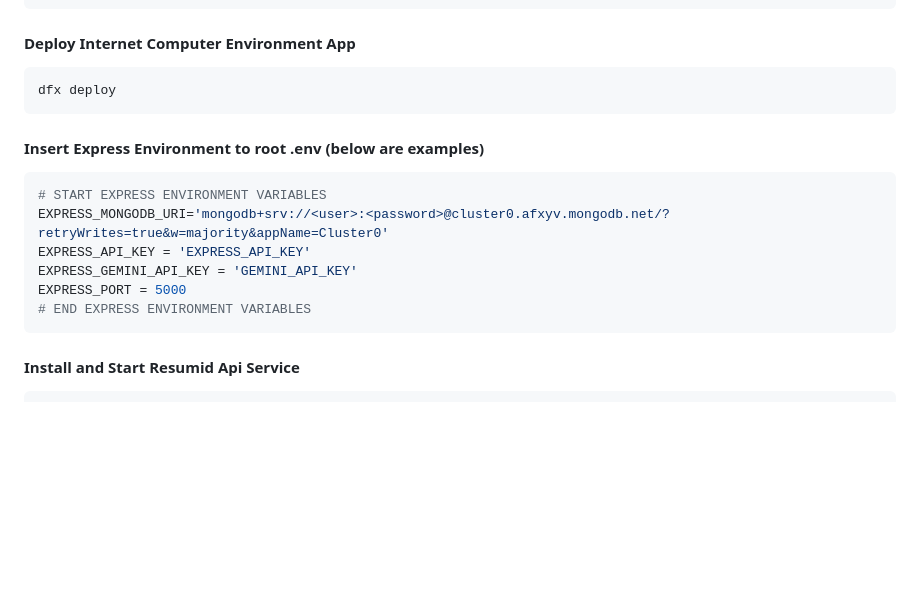
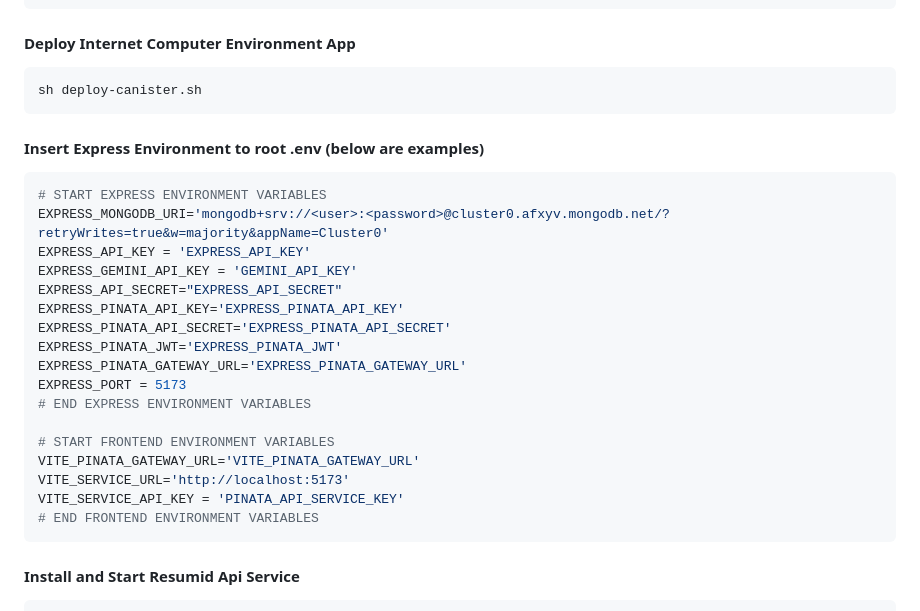
Before and after one commit to Sipaling-SKS/resumid, a Markdown page: README.md, the part around the change. Rendered like a GitHub page; blank space fills up the shorter version.

````diff
--- a/README.md
+++ b/README.md
@@ -84,7 +84,7 @@ dfx start --background
 
 #### Deploy Internet Computer Environment App
 ```bash
-dfx deploy
+sh deploy-canister.sh
 ```
 
 #### Insert Express Environment to root .env (below are examples)
@@ -93,8 +93,19 @@ dfx deploy
 EXPRESS_MONGODB_URI='mongodb+srv://<user>:<password>@cluster0.afxyv.mongodb.net/?retryWrites=true&w=majority&appName=Cluster0'
 EXPRESS_API_KEY = 'EXPRESS_API_KEY'
 EXPRESS_GEMINI_API_KEY = 'GEMINI_API_KEY'
-EXPRESS_PORT = 5000
+EXPRESS_API_SECRET="EXPRESS_API_SECRET"
+EXPRESS_PINATA_API_KEY='EXPRESS_PINATA_API_KEY'
+EXPRESS_PINATA_API_SECRET='EXPRESS_PINATA_API_SECRET'
+EXPRESS_PINATA_JWT='EXPRESS_PINATA_JWT'
+EXPRESS_PINATA_GATEWAY_URL='EXPRESS_PINATA_GATEWAY_URL'
+EXPRESS_PORT = 5173
 # END EXPRESS ENVIRONMENT VARIABLES
+
+# START FRONTEND ENVIRONMENT VARIABLES
+VITE_PINATA_GATEWAY_URL='VITE_PINATA_GATEWAY_URL'
+VITE_SERVICE_URL='http://localhost:5173'
+VITE_SERVICE_API_KEY = 'PINATA_API_SERVICE_KEY'
+# END FRONTEND ENVIRONMENT VARIABLES
 ```
 
 #### Install and Start Resumid Api Service
````
